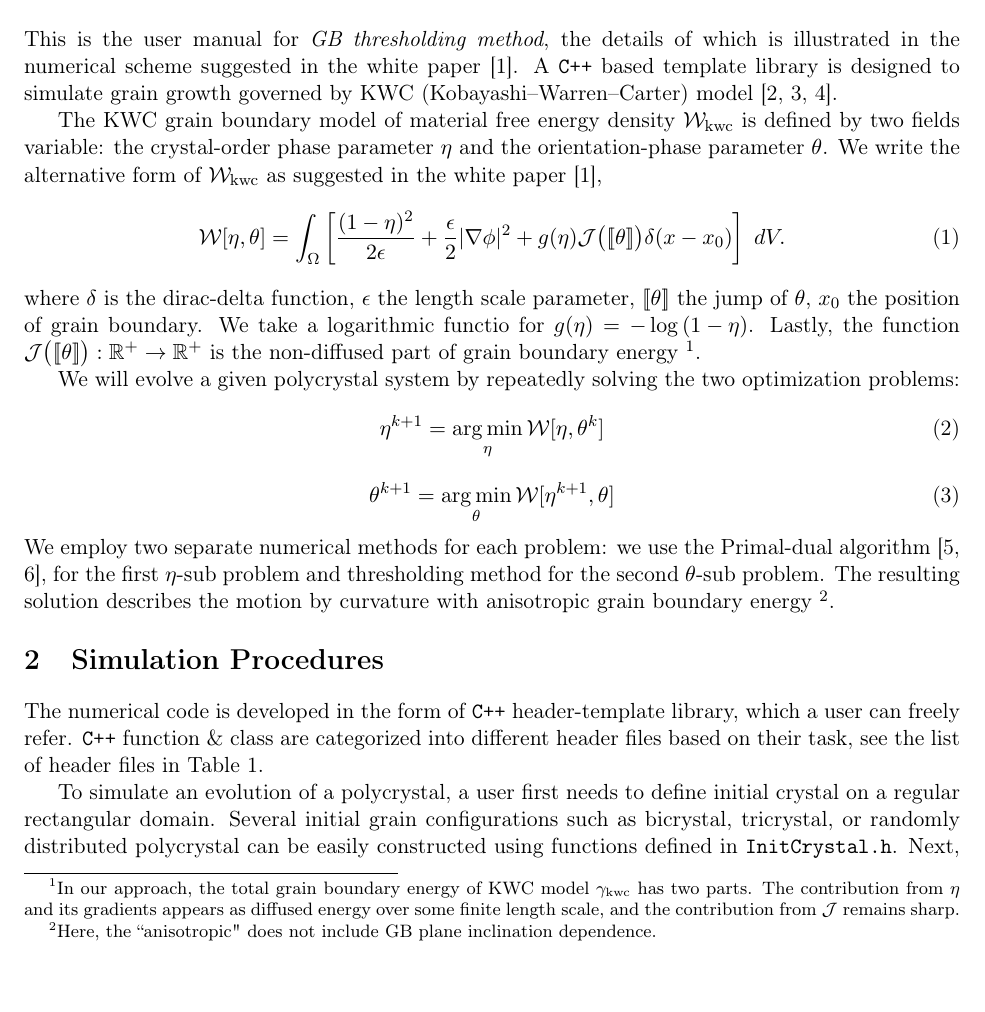
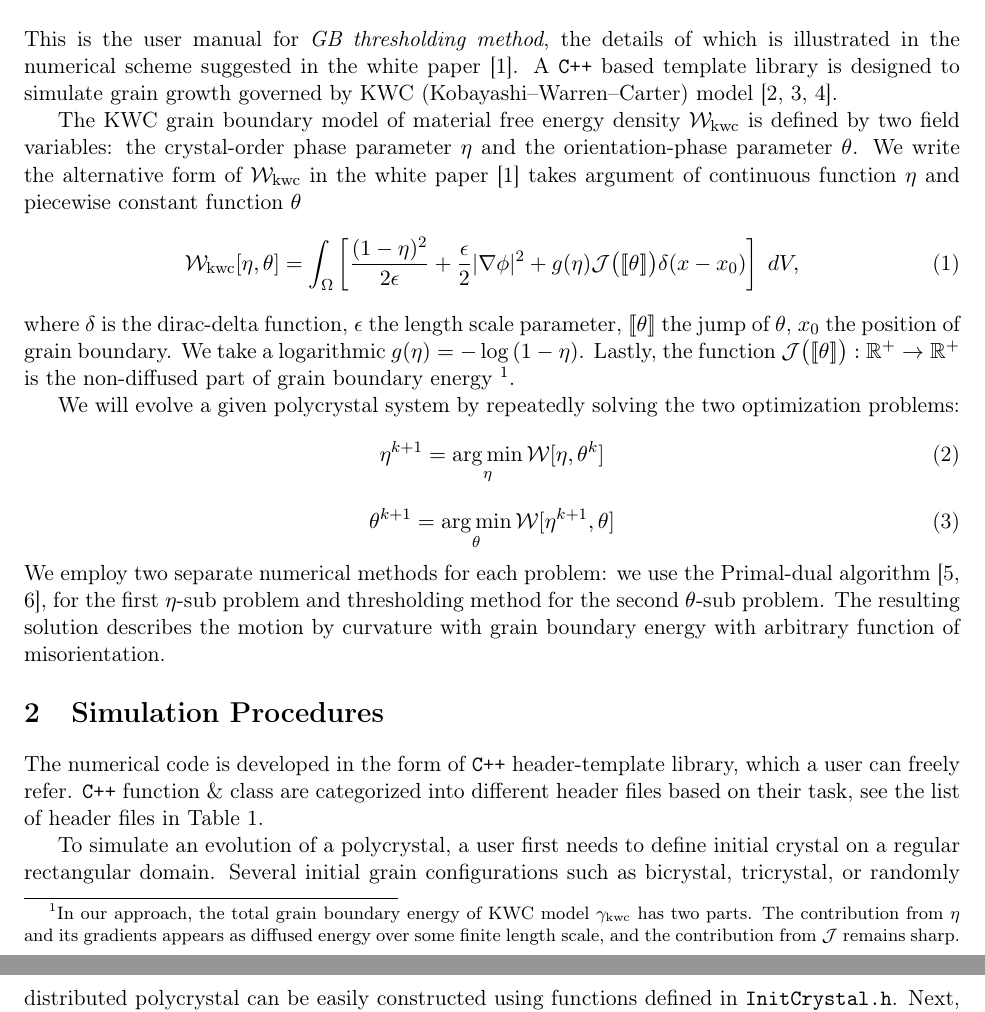
Before and after one commit to admal-research-group/GBthresholding, a LaTeX document (doc/user_manual.tex): part of page 1 of 11 before the commit and two parts of pages 1 and 3 of 10 after it, the two joined at a grey line, cut so that both start at the same text, the shorter picture padded with empty space. Compiled offline with pdfLaTeX.

Commit message:
another clean up manual

```diff
--- a/doc/user_manual.tex
+++ b/doc/user_manual.tex
@@ -51,22 +51,22 @@ A \texttt{C++} based template library is designed to simulate grain growth gover
 KWC (Kobayashi--Warren--Carter) model~\cite{KWC:1998,KWC:2001,KWC:2003}.
 
 The KWC grain boundary model of material free energy density $\mathcal{W}_{\mathrm{kwc}}$
-is defined by two fields variable: the crystal-order phase parameter $\eta$
+is defined by two field variables: the crystal-order phase parameter $\eta$
 and the orientation-phase parameter $\theta$.
-We write the alternative form of $\mathcal{W}_{\mathrm{kwc}}$ as suggested in the
-white paper~\cite{Jkim:2020},
+We write the alternative form of $\mathcal{W}_{\mathrm{kwc}}$~in the white paper~\cite{Jkim:2020}
+takes argument of continuous function $\eta$ and piecewise constant function $\theta$
 \begin{equation}
-\mathcal{W}[\eta,\theta] = \int_{\Omega}
+\mathcal{W}_{\mathrm{kwc}}[\eta,\theta] = \int_{\Omega}
 \left[ \frac{(1-\eta)^2}{2 \epsilon} + \frac{\epsilon}{2}|\nabla \phi|^2
 +g(\eta) \mathcal{J}\big( [\![\theta ]\!]\big) \delta(x-x_0)
-\right]\; dV.
+\right]\; dV,
 \label{eqn:alternateKWC}
 \end{equation}
 where $\delta$ is the dirac-delta function,
 $\epsilon$ the length scale parameter,
 $[\![\theta]\!]$ the jump of $\theta$,
 $x_0$ the position of grain boundary.
-We take a logarithmic functio for $g(\eta)=-\log{(1-\eta)}$.
+We take a logarithmic $g(\eta)=-\log{(1-\eta)}$.
 Lastly, the function $\mathcal{J}\big( [\![\theta ]\!]\big): \mathbb{R}^{+} \to \mathbb{R}^{+}$
 is the non-diffused part of grain boundary energy
 \footnote{In our approach, the total grain boundary energy
@@ -91,11 +91,7 @@ we use the Primal-dual algorithm~\cite{Chambolle:2011,Jacobs:2019},
 for the first $\eta$-sub problem and thresholding method for
 the second $\theta$-sub problem.
 The resulting solution describes the motion by curvature
-with anisotropic grain boundary energy
-\footnote{
-Here, the ``anisotropic" does not include GB plane inclination dependence.
-}.
-
+with grain boundary energy with arbitrary function of misorientation.
 
 \section{Simulation Procedures}
 
```
Also changed, not shown: doc/Figures/flowChart.pdf, doc/user_manual.pdf, doc/user_manual.tex (149 more changed lines).
